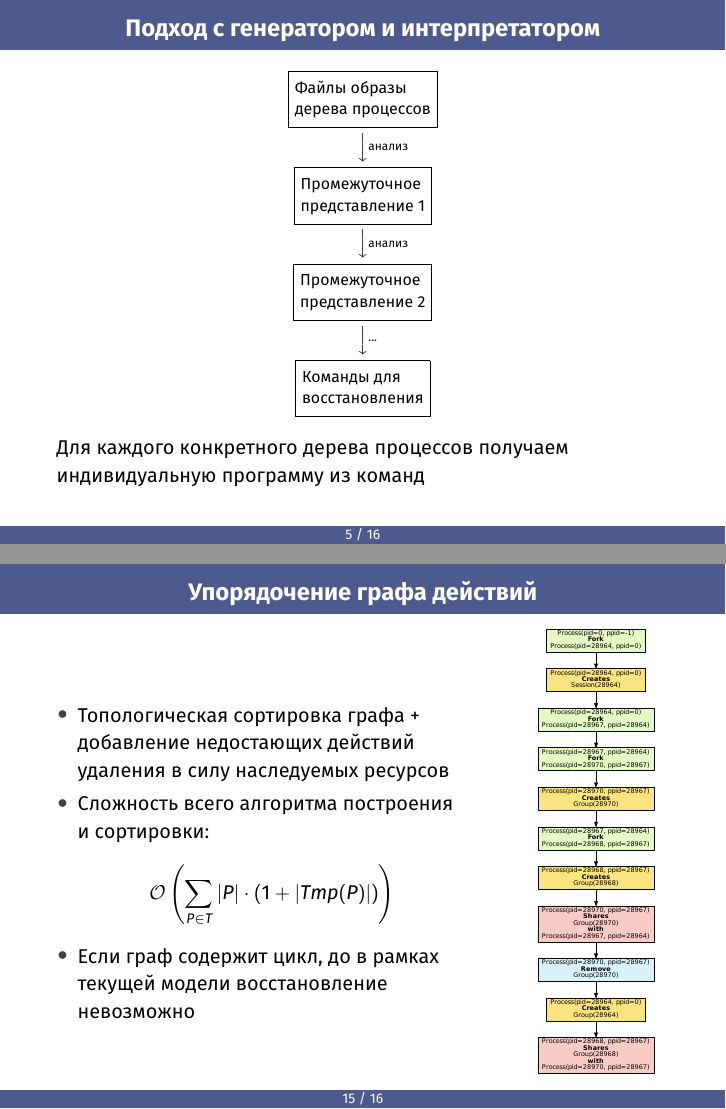
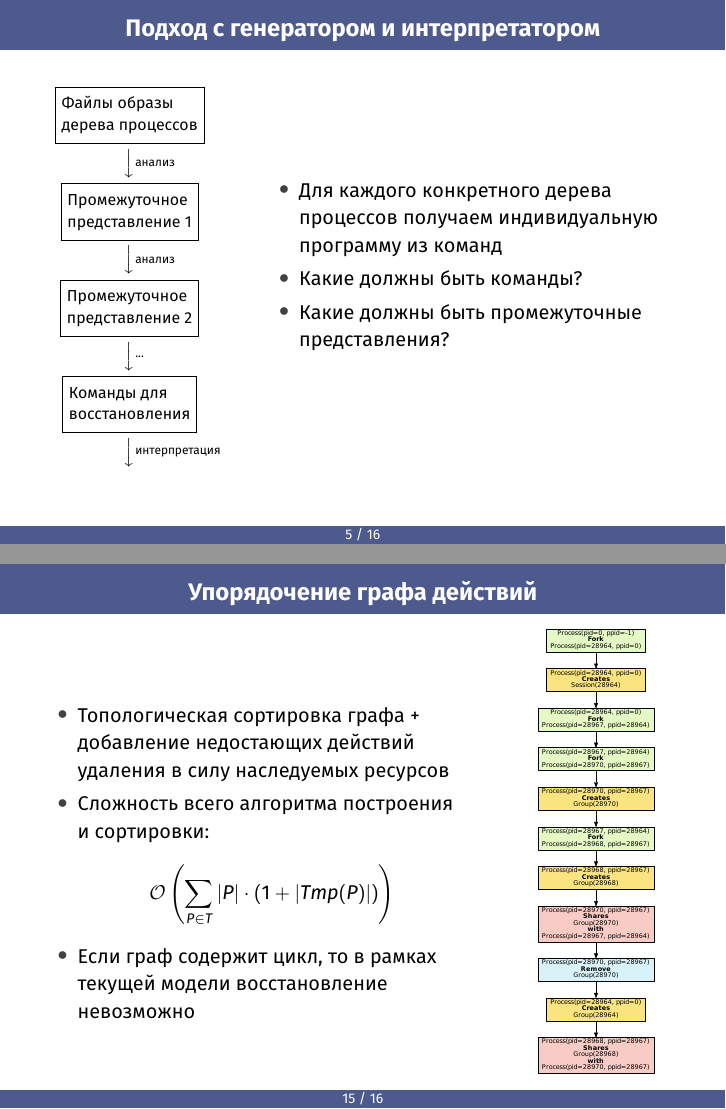
Before and after one commit to egorbunov/criugenDocs, LaTeX slides (masters_slides/m_slides.tex): pages 5 and 15 of 22, joined at a grey line. Compiled offline with XeLaTeX.

Commit message:
Fix some

```diff
--- a/masters_slides/m_slides.tex
+++ b/masters_slides/m_slides.tex
@@ -68,7 +68,9 @@
 \end{frame}
 
 \begin{frame}{Подход с генератором и интерпретатором}
-\vspace{-1cm}
+\vspace{-0.7cm}
+\begin{columns}
+\begin{column}{0.3\textwidth}
 \begin{figure}[ht!]
 \centering
 \footnotesize
@@ -80,12 +82,20 @@
 	@VV\text{анализ}V\\
 	\text{\minibox[frame]{Промежуточное\\представление 2}}\\
 	@VV\text{...}V\\
-	\text{\minibox[frame]{Команды для\\восстановления}}
+	\text{\minibox[frame]{Команды для\\восстановления}}\\
+	@VV\text{интерпретация}V\\
 	\end{CD}
 \end{equation*}
 \end{figure}
-\vspace{-0.25cm}
-Для каждого конкретного дерева процессов получаем индивидуальную программу из команд
+\end{column}
+\begin{column}{0.7\textwidth}
+\begin{itemize}
+\item Для каждого конкретного дерева процессов получаем индивидуальную программу из команд
+\item Какие должны быть команды?
+\item Какие должны быть промежуточные представления?
+\end{itemize}
+\end{column}
+\end{columns}
 
 \end{frame}
 
@@ -221,7 +231,7 @@ RemoveAction(P, r, h)
    \item Топологическая сортировка графа + добавление недостающих действий удаления в силу наследуемых ресурсов
    \item Сложность всего алгоритма построения и сортировки:
    	   \[\bigO{\sum_{P \in T}{|P|\cdot(1 + |Tmp(P)|)}}\]
-   \item Если граф cодержит цикл, до в рамках текущей модели восстановление невозможно
+   \item Если граф cодержит цикл, то в рамках текущей модели восстановление невозможно
 \end{itemize}
 \end{column}
 \begin{column}{0.3\textwidth}  %%<--- here
```
Also changed, not shown: masters_slides/m_slides.pdf.
